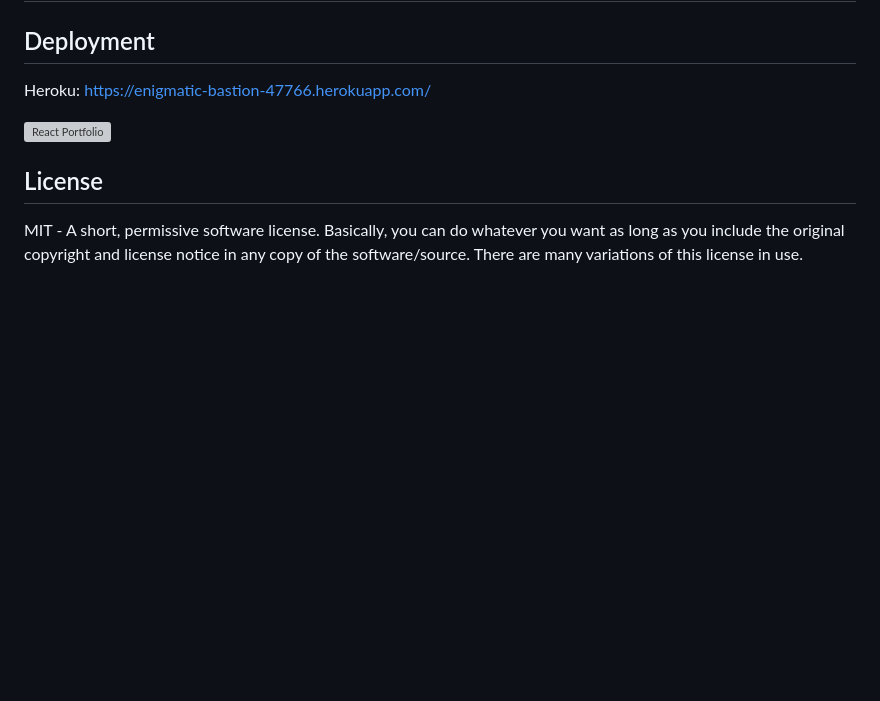
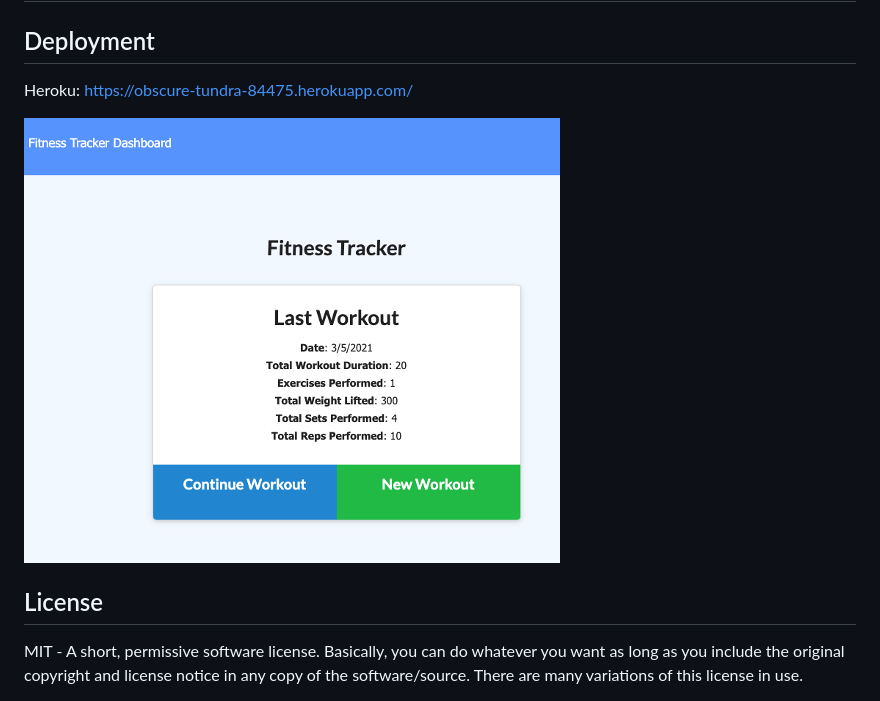
Before and after one commit to jericfey/FitnessTracker, a Markdown page: README.md, the part around the change. GitHub-like rendering; pictures changed too: public/images/Picture1.png (added); blank space fills up the shorter version; grey boxes are pictures that could not be loaded.

Commit message:
Updated Readme with app image

```diff
--- a/README.md
+++ b/README.md
@@ -41,9 +41,9 @@ To seed the database, MongoDB needs to be running and accessible then use the fo
 
 ## Deployment
 
-Heroku: https://enigmatic-bastion-47766.herokuapp.com/
+Heroku: https://obscure-tundra-84475.herokuapp.com/
 
-![React Portfolio](./client/src/assets/images/ReactPortfolio.png)
+![Fitness Tracker](./public/images/Picture1.png)
 
 ## License
 
```
